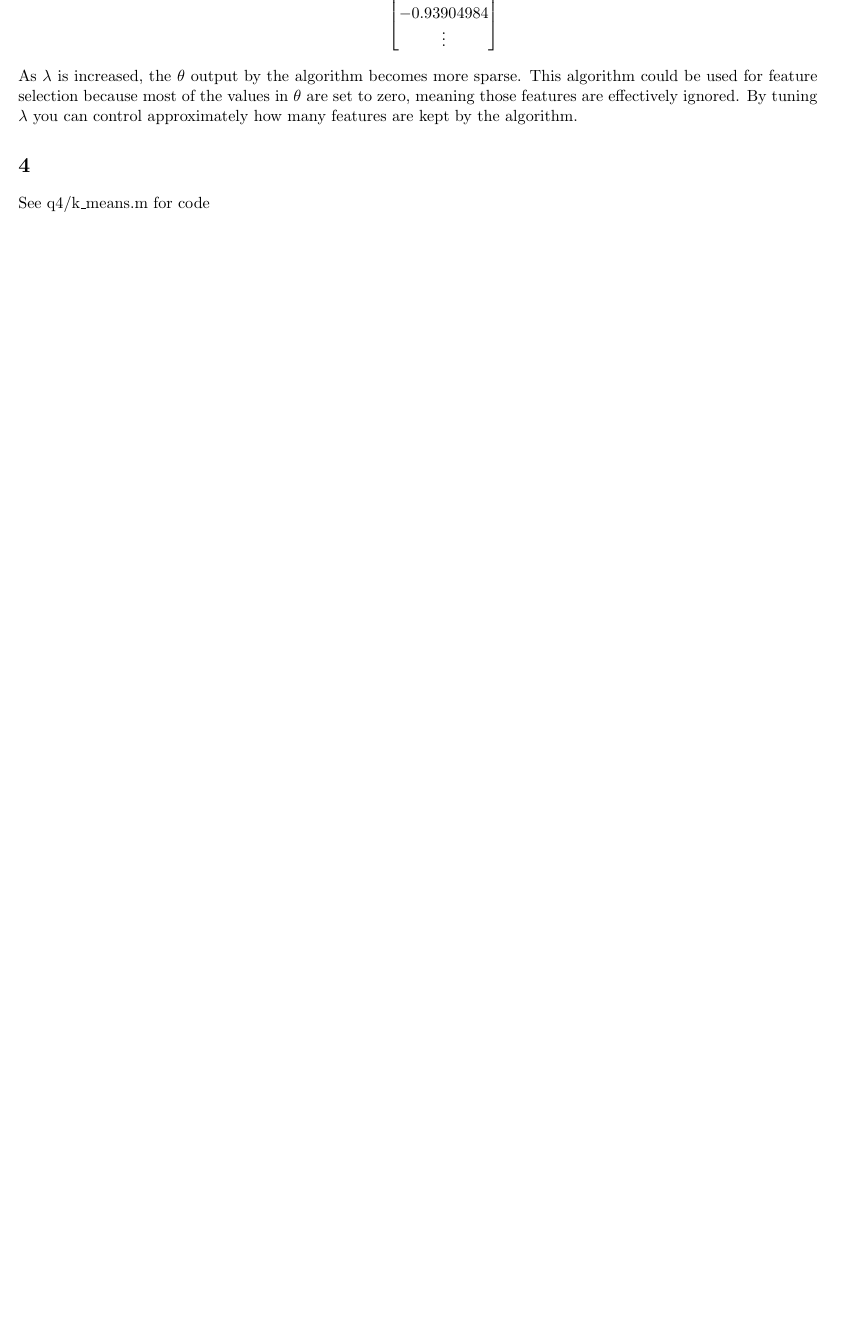
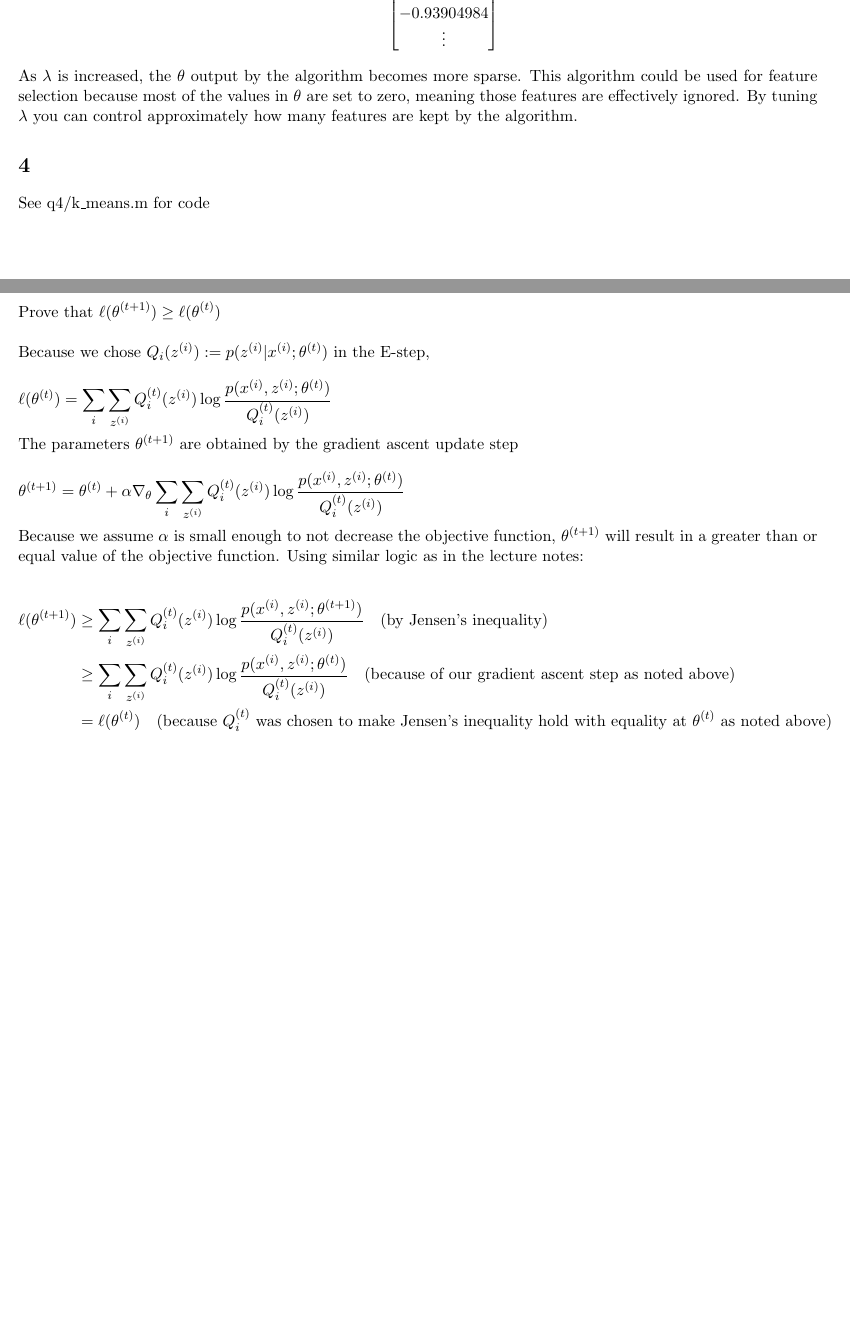
Before and after one commit to dylanfprice/stanfordml, a LaTeX problem sheet (problemset3/answers.tex): part of page 6 of 8 before the commit and two parts of pages 6 and 9 of 9 after it, the two joined at a grey line, cut so that both start at the same text, the shorter picture padded with empty space. Compiled offline with pdfLaTeX.

Commit message:
Added 5a.

```diff
--- a/problemset3/answers.tex
+++ b/problemset3/answers.tex
@@ -399,5 +399,25 @@ See q4/k\_means.m for code
 \includegraphics[width=0.5\textwidth]{q4/k4_3.png}
 \includegraphics[width=0.5\textwidth]{q4/k4_4.png}
 
+\section*{5}
 
+\subsection*{a)}
+
+Prove that $\ell(\theta^{(t+1)}) \ge \ell(\theta^{(t)})$ \\
+
+
+Because we chose $Q_i(z^{(i)}) := p(z^{(i)}|x^{(i)};\theta^{(t)})$ in the E-step,\\
+
+$\ell(\theta^{(t)}) = \sum_i \sum_{z^{(i)}} Q_i^{(t)}(z^{(i)}) \log \frac{p(x^{(i)},z^{(i)};\theta^{(t)})}{Q_i^{(t)}(z^{(i)})}$\\
+
+The parameters $\theta^{(t+1)}$ are obtained by the gradient ascent update step\\
+
+$\theta^{(t+1)} = \theta^{(t)} + \alpha \nabla_\theta \sum_i \sum_{z^{(i)}} Q_i^{(t)}(z^{(i)}) \log \frac{p(x^{(i)},z^{(i)};\theta^{(t)})}{Q_i^{(t)}(z^{(i)})}$\\
+
+Because we assume $\alpha$ is small enough to not decrease the objective function, $\theta^{(t+1)}$ will result in a greater than or equal value of the objective function. Using similar logic as in the lecture notes:\\
+\begin{align*}
+    \ell(\theta^{(t+1)}) &\ge \sum_i \sum_{z^{(i)}} Q_i^{(t)}(z^{(i)}) \log \frac{p(x^{(i)},z^{(i)};\theta^{(t+1)})}{Q_i^{(t)}(z^{(i)})} \quad\text{(by Jensen's inequality)}\\
+                         &\ge \sum_i \sum_{z^{(i)}} Q_i^{(t)}(z^{(i)}) \log \frac{p(x^{(i)},z^{(i)};\theta^{(t)})}{Q_i^{(t)}(z^{(i)})} \quad\text{(because of our gradient ascent step as noted above)}\\
+                         &= \ell(\theta^{(t)}) \quad\text{(because $Q_i^{(t)}$ was chosen to make Jensen's inequality hold with equality at $\theta^{(t)}$ as noted above)}
+\end{align*}
 \end{document}
```
